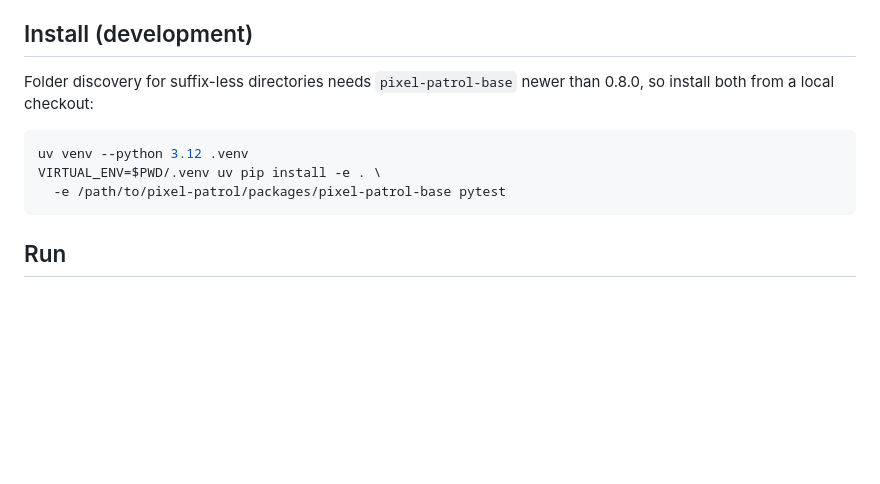
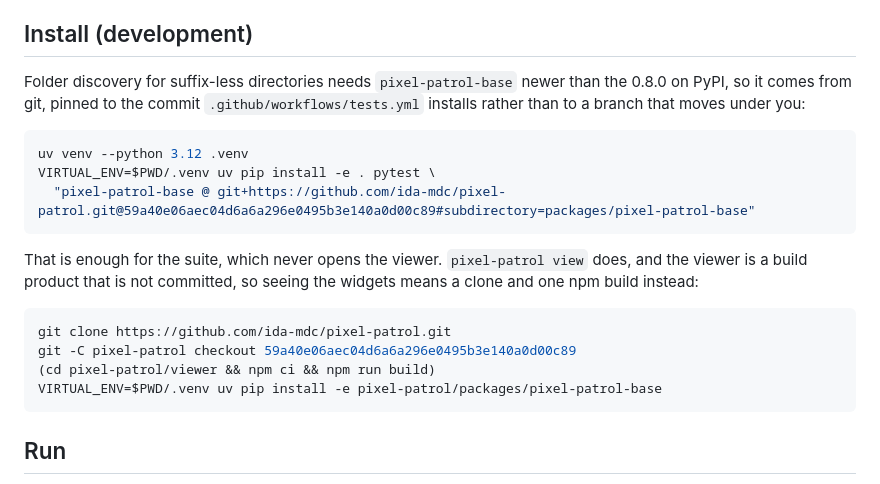
Before and after one commit to betaseg/cellsketch-v2, a Markdown page: packages/anatomy/README.md, the part around the change. Rendered like a GitHub page; blank space fills up the shorter version.

````diff
--- a/packages/anatomy/README.md
+++ b/packages/anatomy/README.md
@@ -112,13 +112,25 @@ than reinterpreted.
 
 ## Install (development)
 
-Folder discovery for suffix-less directories needs `pixel-patrol-base` newer than
-0.8.0, so install both from a local checkout:
+Folder discovery for suffix-less directories needs `pixel-patrol-base` newer than the
+0.8.0 on PyPI, so it comes from git, pinned to the commit `.github/workflows/tests.yml`
+installs rather than to a branch that moves under you:
 
 ```bash
 uv venv --python 3.12 .venv
-VIRTUAL_ENV=$PWD/.venv uv pip install -e . \
-  -e /path/to/pixel-patrol/packages/pixel-patrol-base pytest
+VIRTUAL_ENV=$PWD/.venv uv pip install -e . pytest \
+  "pixel-patrol-base @ git+https://github.com/ida-mdc/pixel-patrol.git@59a40e06aec04d6a6a296e0495b3e140a0d00c89#subdirectory=packages/pixel-patrol-base"
+```
+
+That is enough for the suite, which never opens the viewer. `pixel-patrol view` does, and
+the viewer is a build product that is not committed, so seeing the widgets means a clone
+and one npm build instead:
+
+```bash
+git clone https://github.com/ida-mdc/pixel-patrol.git
+git -C pixel-patrol checkout 59a40e06aec04d6a6a296e0495b3e140a0d00c89
+(cd pixel-patrol/viewer && npm ci && npm run build)
+VIRTUAL_ENV=$PWD/.venv uv pip install -e pixel-patrol/packages/pixel-patrol-base
 ```
 
 ## Run
````
Also changed, not shown: README.md (+24 -1 lines).
